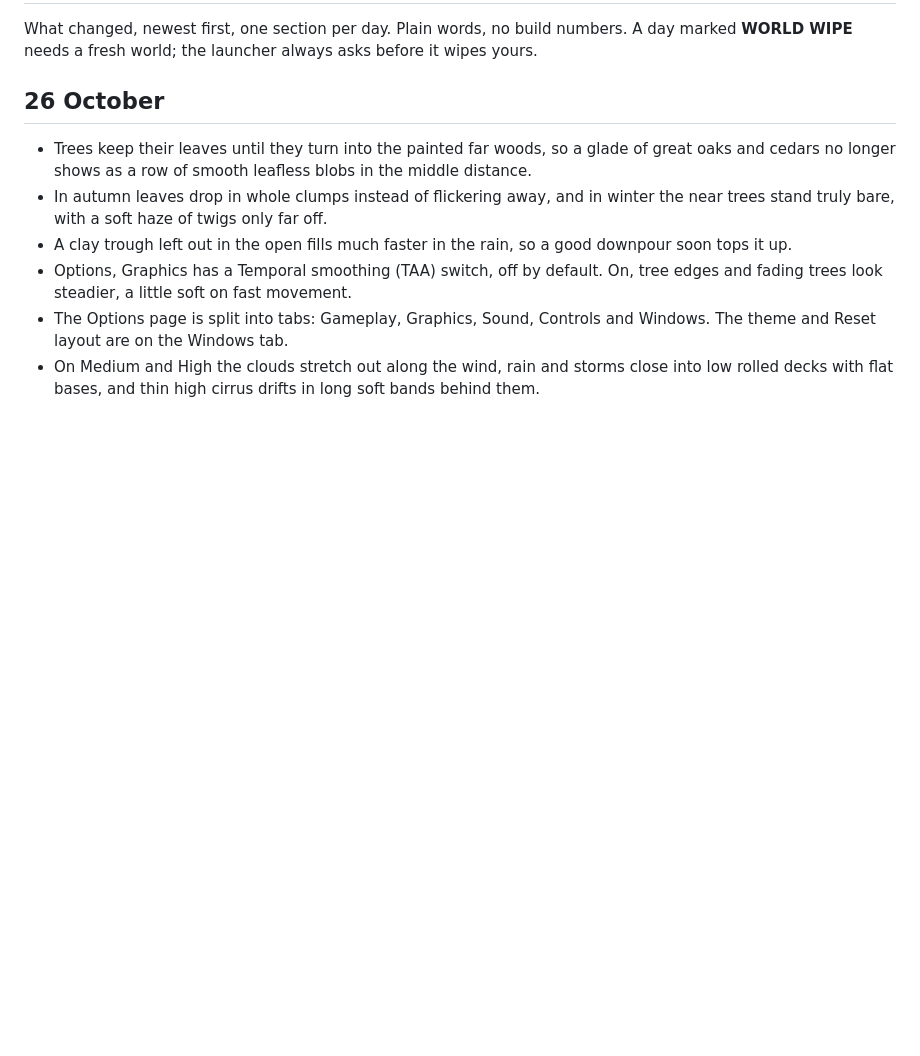
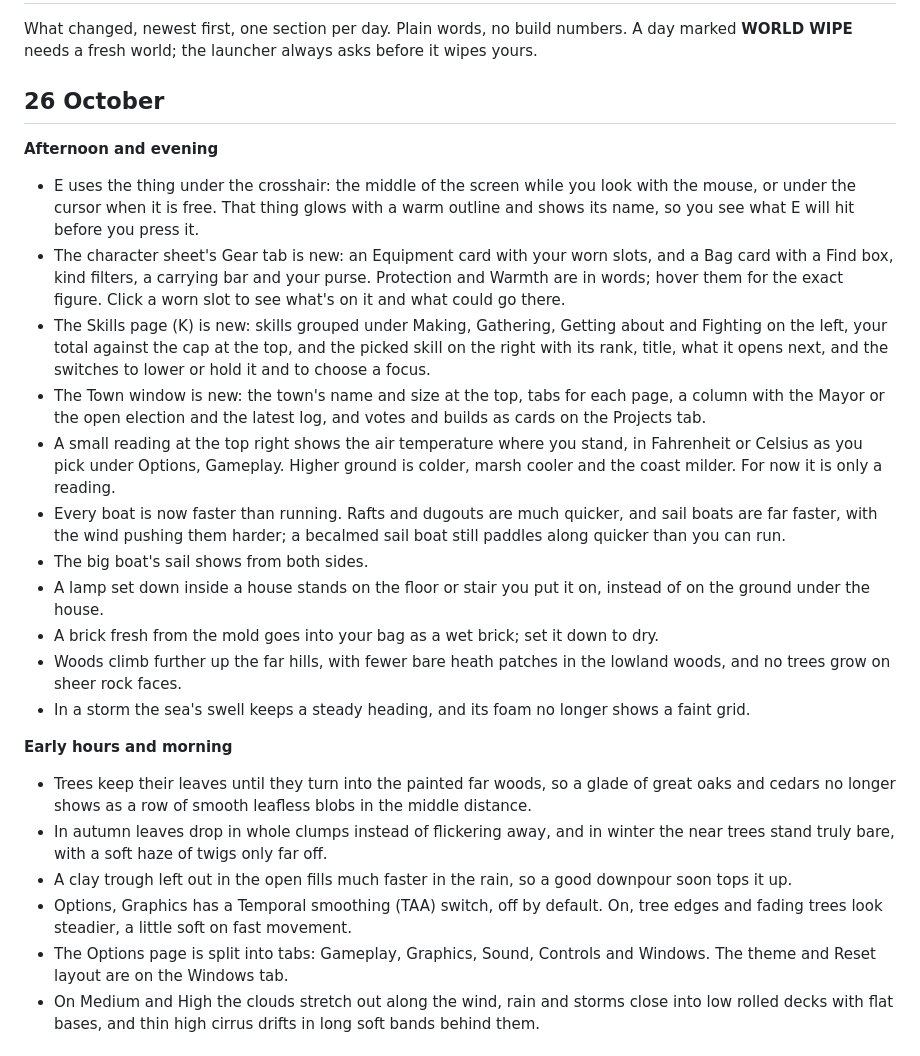
Before and after one commit to Indenex-Studio/Hearthwood-Releases, a Markdown page: PATCHNOTES.md, the part around the change. GitHub-like rendering; blank space fills up the shorter version.

Commit message:
Patch notes for build 10202

```diff
--- a/PATCHNOTES.md
+++ b/PATCHNOTES.md
@@ -4,6 +4,20 @@ What changed, newest first, one section per day. Plain words, no build numbers.
 
 ## 26 October
 
+**Afternoon and evening**
+- E uses the thing under the crosshair: the middle of the screen while you look with the mouse, or under the cursor when it is free. That thing glows with a warm outline and shows its name, so you see what E will hit before you press it.
+- The character sheet's Gear tab is new: an Equipment card with your worn slots, and a Bag card with a Find box, kind filters, a carrying bar and your purse. Protection and Warmth are in words; hover them for the exact figure. Click a worn slot to see what's on it and what could go there.
+- The Skills page (K) is new: skills grouped under Making, Gathering, Getting about and Fighting on the left, your total against the cap at the top, and the picked skill on the right with its rank, title, what it opens next, and the switches to lower or hold it and to choose a focus.
+- The Town window is new: the town's name and size at the top, tabs for each page, a column with the Mayor or the open election and the latest log, and votes and builds as cards on the Projects tab.
+- A small reading at the top right shows the air temperature where you stand, in Fahrenheit or Celsius as you pick under Options, Gameplay. Higher ground is colder, marsh cooler and the coast milder. For now it is only a reading.
+- Every boat is now faster than running. Rafts and dugouts are much quicker, and sail boats are far faster, with the wind pushing them harder; a becalmed sail boat still paddles along quicker than you can run.
+- The big boat's sail shows from both sides.
+- A lamp set down inside a house stands on the floor or stair you put it on, instead of on the ground under the house.
+- A brick fresh from the mold goes into your bag as a wet brick; set it down to dry.
+- Woods climb further up the far hills, with fewer bare heath patches in the lowland woods, and no trees grow on sheer rock faces.
+- In a storm the sea's swell keeps a steady heading, and its foam no longer shows a faint grid.
+
+**Early hours and morning**
 - Trees keep their leaves until they turn into the painted far woods, so a glade of great oaks and cedars no longer shows as a row of smooth leafless blobs in the middle distance.
 - In autumn leaves drop in whole clumps instead of flickering away, and in winter the near trees stand truly bare, with a soft haze of twigs only far off.
 - A clay trough left out in the open fills much faster in the rain, so a good downpour soon tops it up.
```
